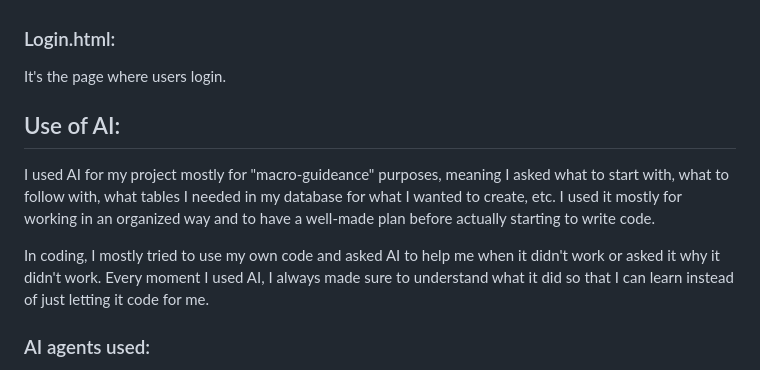
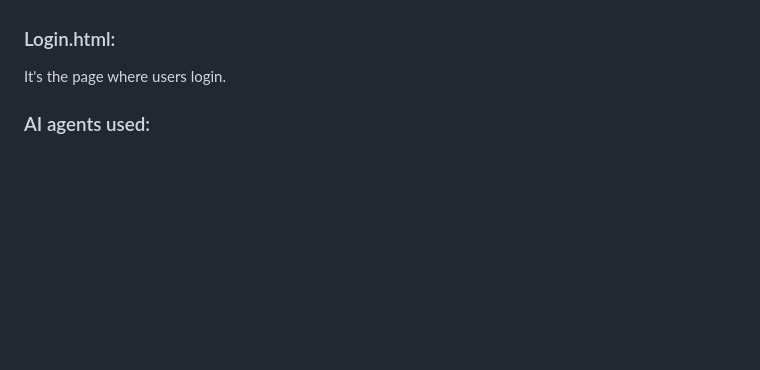
Before and after one commit to MateoBulacio/ChordApp, a Markdown page: README.md, the part around the change. Drawn GitHub-style; blank space fills up the shorter version.

Commit message:
On branch main Changes to be committed: 	modified:   README.md

```diff
--- a/README.md
+++ b/README.md
@@ -55,13 +55,6 @@ It's the page where users can register, create a username, password and confirm
 ### Login.html:
 It's the page where users login.
 
-
-## Use of AI:
-I used AI for my project mostly for "macro-guideance" purposes, meaning I asked what to start with, what to follow with, what tables I needed in my database for what I wanted to create, etc. I used it mostly for working in an organized way and to have a well-made plan before actually starting to write code.
-
-In coding, I mostly tried to use my own code and asked AI to help me when it didn't work or asked it why it didn't work.
-Every moment I used AI, I always made sure to understand what it did so that I can learn instead of just letting it code for me.
-
 ### AI agents used:
 - ChatGPT
 - GitHub Copilot
```
